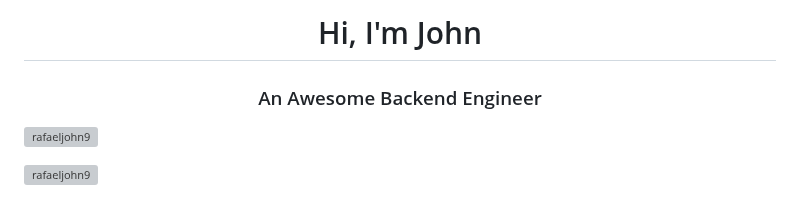
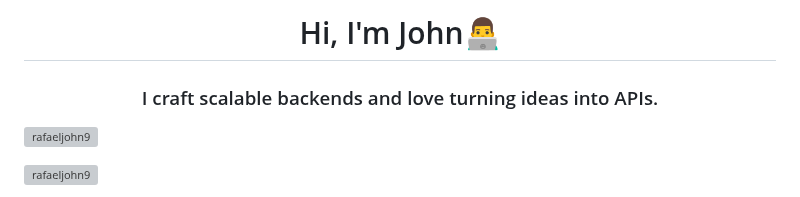
Before and after one commit to RafaelJohn9/RafaelJohn9, a Markdown page: README.md, the part around the change. Rendered like a GitHub page; grey boxes are pictures that could not be loaded.

Commit message:
Update: README
Signed-off-by: rafaeljohn9 <rafaeljohb@gmail.com>

```diff
--- a/README.md
+++ b/README.md
@@ -1,5 +1,5 @@
-<h1 align="center">Hi, I'm John</h1>
-<h3 align="center"> An Awesome Backend Engineer</h3>
+<h1 align="center">Hi, I'm John👨‍💻 </h1>
+<h3 align="center"> I craft scalable backends and love turning ideas into APIs. </h3>
 
 <p align="left"> <img src="https://komarev.com/ghpvc/?username=rafaeljohn9&label=Profile%20views&color=0e75b6&style=flat" alt="rafaeljohn9" /> </p>
 
```
